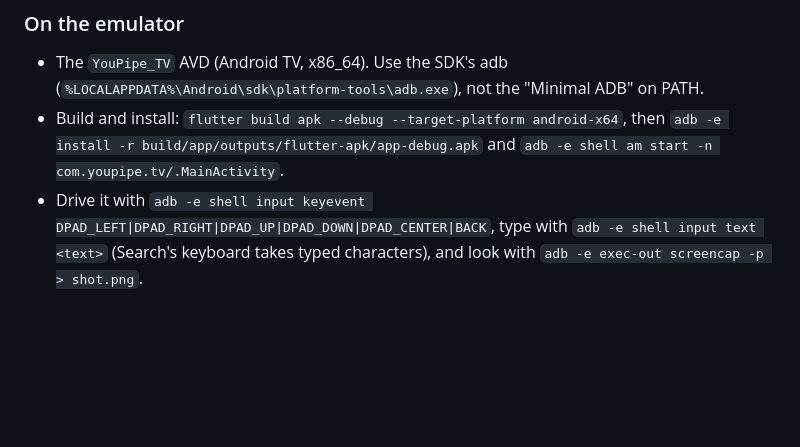
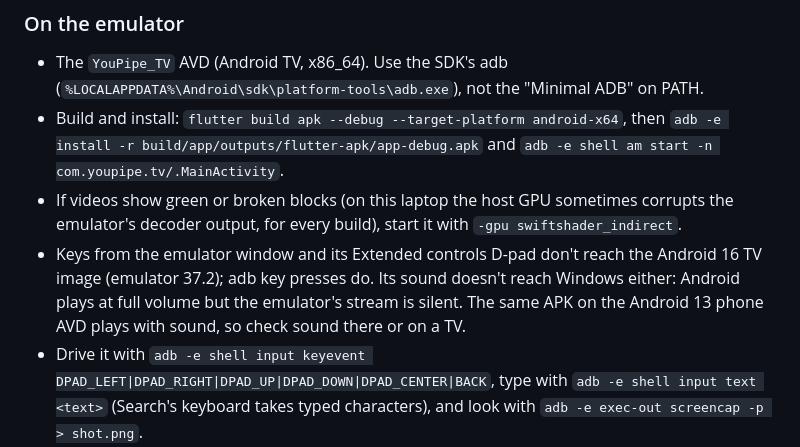
Before and after one commit to SanuSanal/YouPipe-TV, a Markdown page: docs/testing.md, the part around the change. GitHub-like rendering; blank space fills up the shorter version.

Commit message:
Testing notes: the Android 16 TV emulator's GPU, keys and sound
Co-Authored-By: Claude Opus 5.5 <noreply@anthropic.com>

```diff
--- a/docs/testing.md
+++ b/docs/testing.md
@@ -82,6 +82,8 @@ From `android/`: the library's JSON shapes and the WebVTT caption parser (`test/
 
 - The `YouPipe_TV` AVD (Android TV, x86_64). Use the SDK's adb (`%LOCALAPPDATA%\Android\sdk\platform-tools\adb.exe`), not the "Minimal ADB" on PATH.
 - Build and install: `flutter build apk --debug --target-platform android-x64`, then `adb -e install -r build/app/outputs/flutter-apk/app-debug.apk` and `adb -e shell am start -n com.youpipe.tv/.MainActivity`.
+- If videos show green or broken blocks (on this laptop the host GPU sometimes corrupts the emulator's decoder output, for every build), start it with `-gpu swiftshader_indirect`.
+- Keys from the emulator window and its Extended controls D-pad don't reach the Android 16 TV image (emulator 37.2); adb key presses do. Its sound doesn't reach Windows either: Android plays at full volume but the emulator's stream is silent. The same APK on the Android 13 phone AVD plays with sound, so check sound there or on a TV.
 - Drive it with `adb -e shell input keyevent DPAD_LEFT|DPAD_RIGHT|DPAD_UP|DPAD_DOWN|DPAD_CENTER|BACK`, type with `adb -e shell input text <text>` (Search's keyboard takes typed characters), and look with `adb -e exec-out screencap -p > shot.png`.
 - 2026-10-29: Home rows, the left menu, Search (keyboard and suggestions), playback (DASH from VISIONOS through NewPipe), the player's controls, seeking with storyboard previews, Back, and Settings checked on the Android 16 TV emulator.
 - 2026-10-30: Back from the menu (Home, then the exit prompt), Up next (the controls hide, the new list arrives), and DASH and live HLS through the SurfaceView checked on the TV emulator. Its decoder resizes its buffers on each quality change, so the green-area bug (streaming.md) only showed on a real TV.
```
